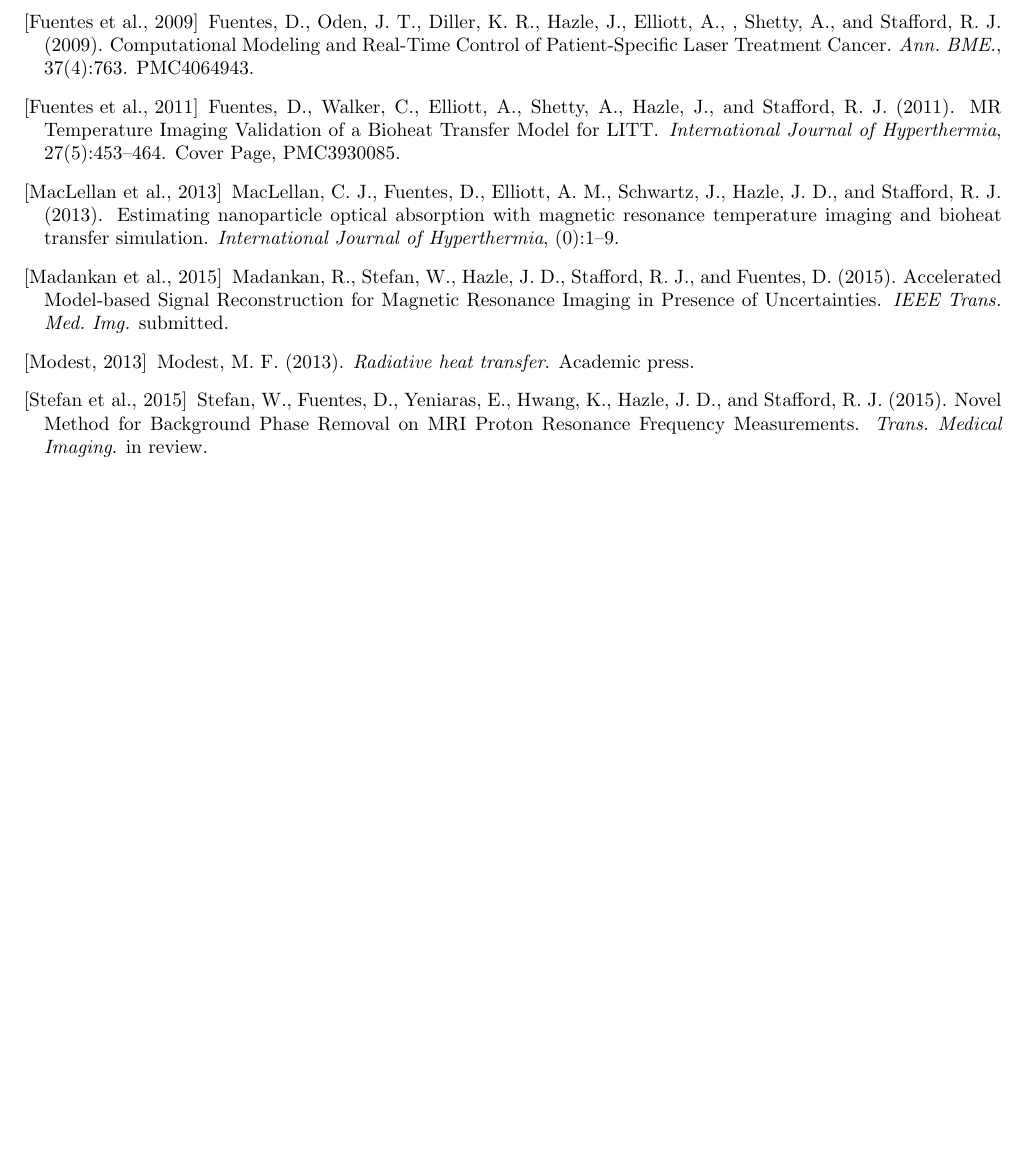
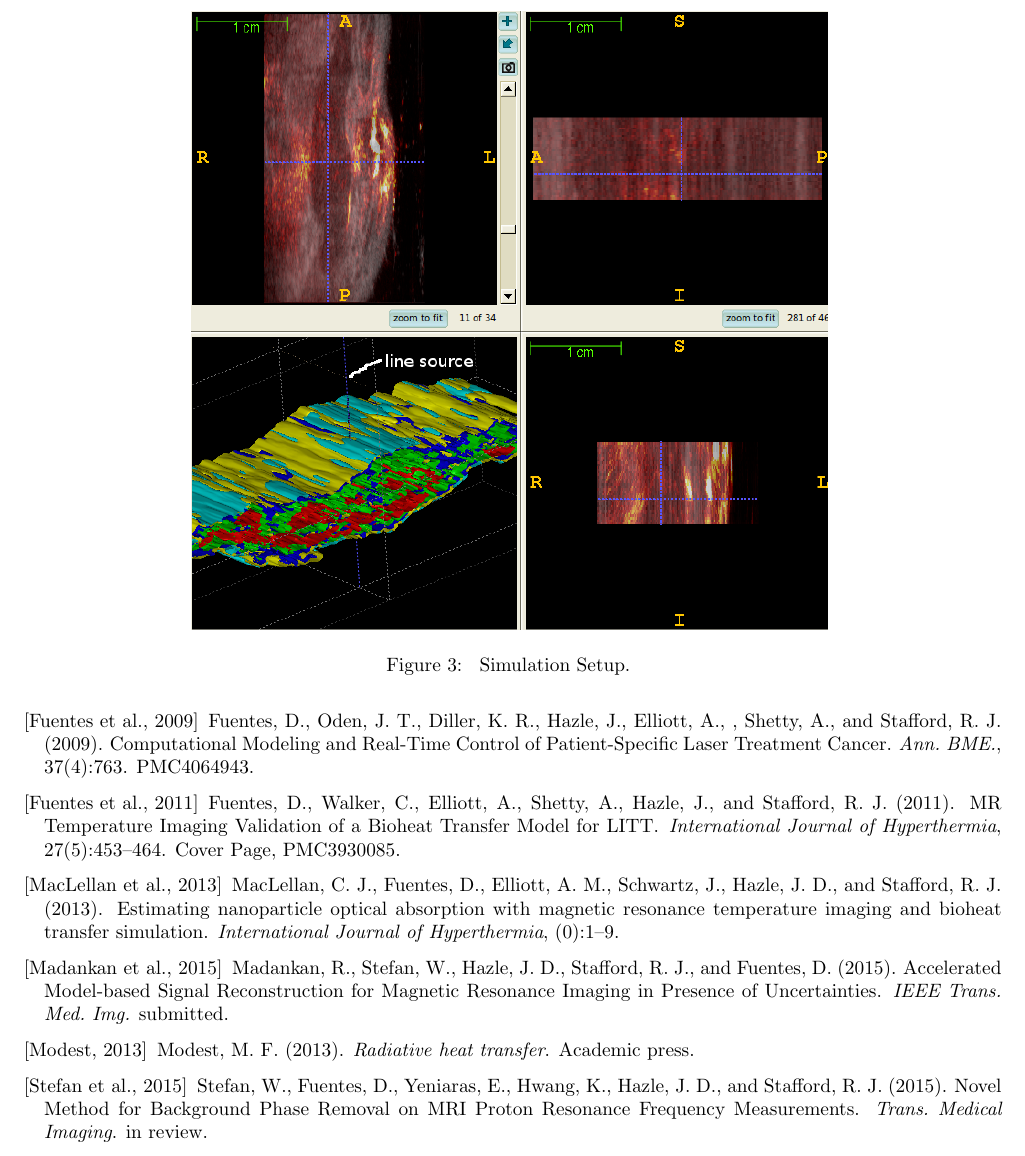
Before and after one commit to dmitchell412/PALikelihoodMap, a LaTeX document (ReconModel.tex): part of page 7 of 7, cut at the place of the change, the shorter picture padded with empty space. Compiled offline with pdfLaTeX.

Commit message:
WIP: simulation setup

```diff
--- a/ReconModel.tex
+++ b/ReconModel.tex
@@ -697,6 +697,11 @@ fiber as well as variations over distinct tissue types.
 } \label{DistributionComparison}
 \end{figure}
 
+\begin{figure}[h]
+\centering
+\scalebox{0.47}{\includegraphics{\picdir/TissuePropertiesLineSource.png}}
+\caption{ Simulation Setup.  }
+\end{figure}
 %% {
 %% \color{blue}
 %% Numerical methods for the inverse analysis will include analytical gradient
```
Also changed, not shown: Figures/TissuePropertiesLineSource.png (added), 1 other file.
